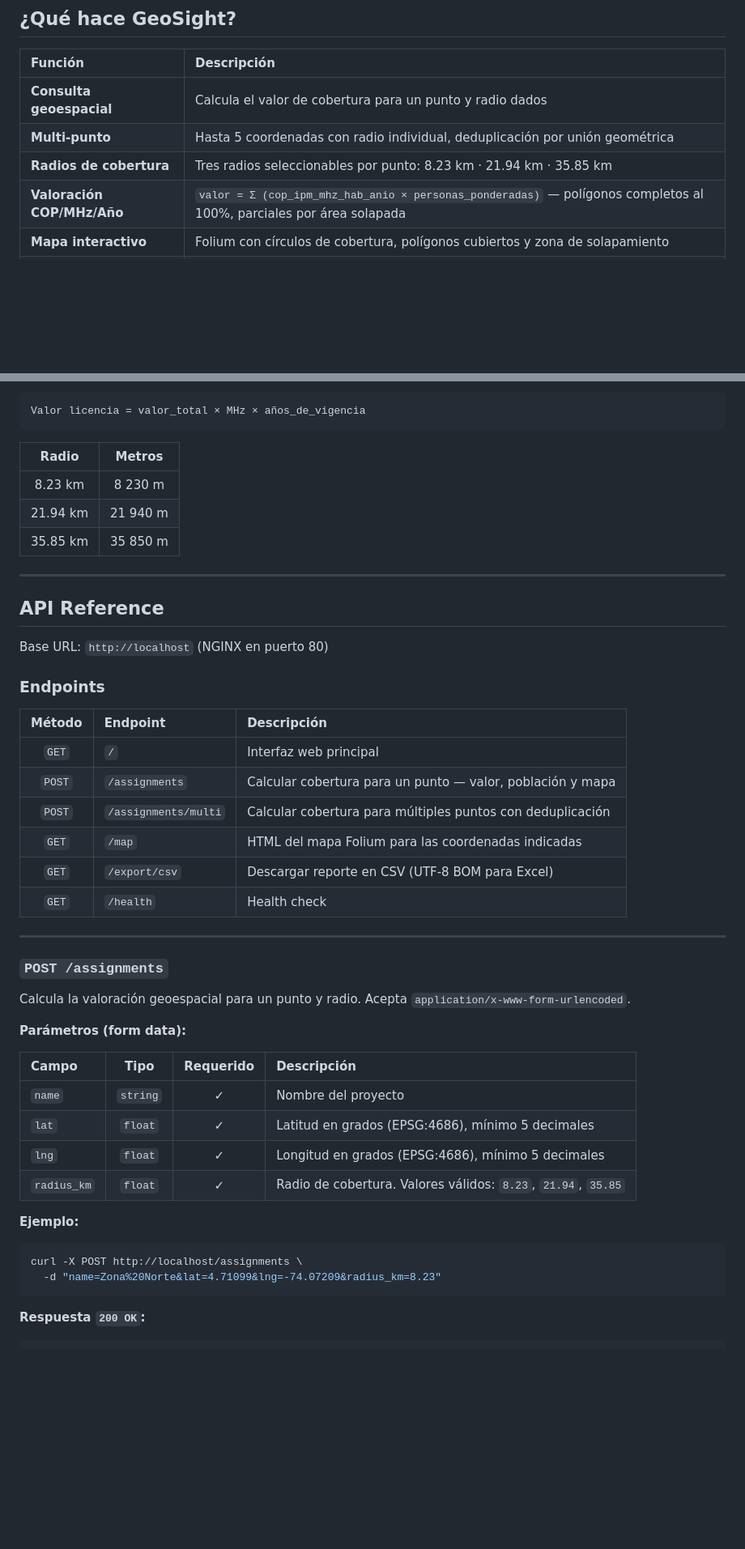
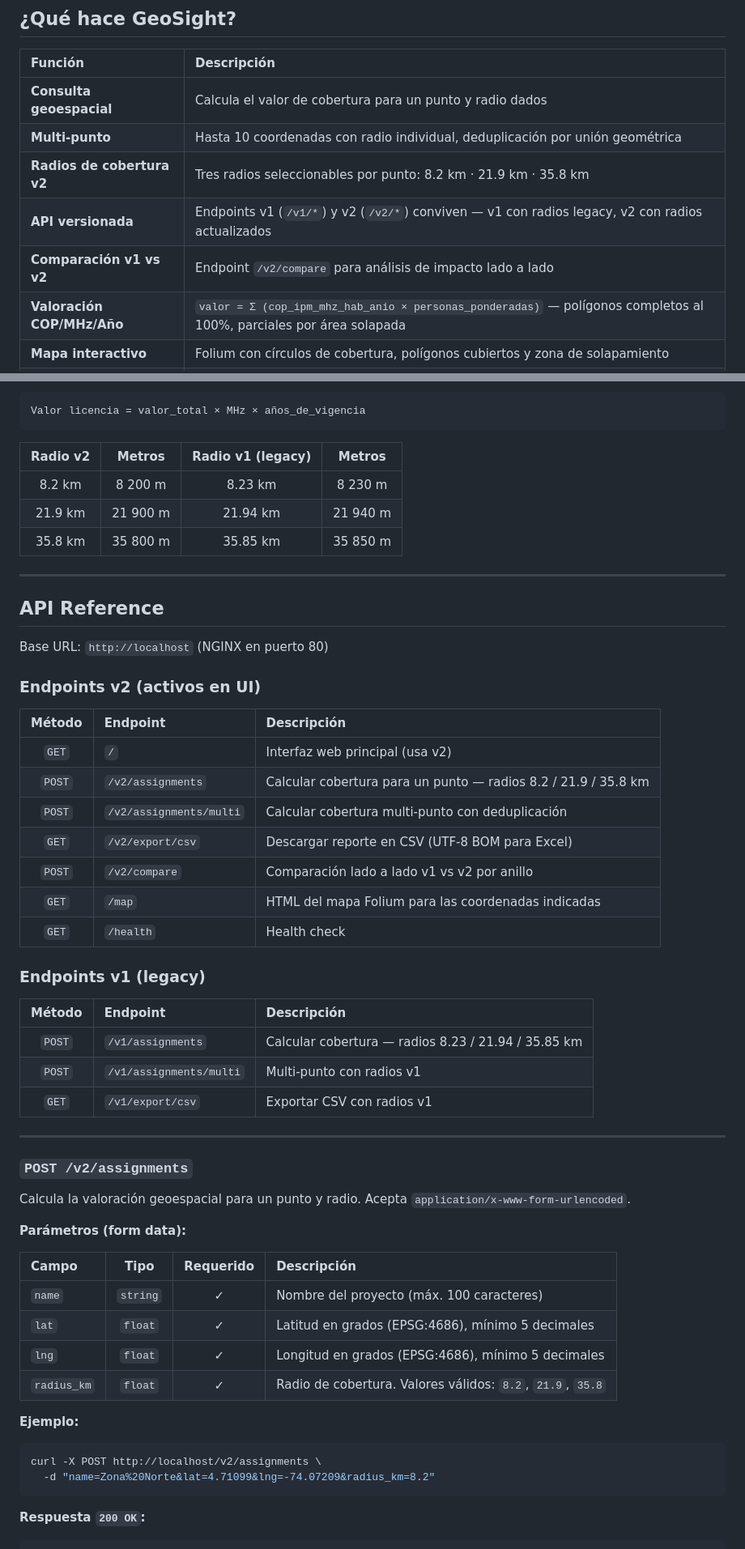
Before and after one commit to jshenaop/poly-spectrum-pricing, a Markdown page: README.md, 2 parts joined by grey strips. Shown at 81% size. Rendered like a GitHub page; blank space fills up the shorter version.

````diff
--- a/README.md
+++ b/README.md
@@ -23,8 +23,10 @@ Calcula el valor `COP/MHz/Año` sobre polígonos completamente cubiertos por un
 | Función | Descripción |
 |:---|:---|
 | **Consulta geoespacial** | Calcula el valor de cobertura para un punto y radio dados |
-| **Multi-punto** | Hasta 5 coordenadas con radio individual, deduplicación por unión geométrica |
-| **Radios de cobertura** | Tres radios seleccionables por punto: 8.23 km · 21.94 km · 35.85 km |
+| **Multi-punto** | Hasta 10 coordenadas con radio individual, deduplicación por unión geométrica |
+| **Radios de cobertura v2** | Tres radios seleccionables por punto: 8.2 km · 21.9 km · 35.8 km |
+| **API versionada** | Endpoints v1 (`/v1/*`) y v2 (`/v2/*`) conviven — v1 con radios legacy, v2 con radios actualizados |
+| **Comparación v1 vs v2** | Endpoint `/v2/compare` para análisis de impacto lado a lado |
 | **Valoración COP/MHz/Año** | `valor = Σ (cop_ipm_mhz_hab_anio × personas_ponderadas)` — polígonos completos al 100%, parciales por área solapada |
 | **Mapa interactivo** | Folium con círculos de cobertura, polígonos cubiertos y zona de solapamiento |
 | **Exportación CSV** | Reporte con BOM UTF-8 (compatible con Excel en español) |
@@ -221,11 +226,11 @@ valor_final = max(valor_total, VAL_MIN)
 Valor licencia = valor_total × MHz × años_de_vigencia
 ```
 
-| Radio | Metros |
-|:---:|:---:|
-| 8.23 km | 8 230 m |
-| 21.94 km | 21 940 m |
-| 35.85 km | 35 850 m |
+| Radio v2 | Metros | Radio v1 (legacy) | Metros |
+|:---:|:---:|:---:|:---:|
+| 8.2 km | 8 200 m | 8.23 km | 8 230 m |
+| 21.9 km | 21 900 m | 21.94 km | 21 940 m |
+| 35.8 km | 35 800 m | 35.85 km | 35 850 m |
 
 ---
 
@@ -233,20 +238,29 @@ Valor licencia = valor_total × MHz × años_de_vigencia
 
 Base URL: `http://localhost` (NGINX en puerto 80)
 
-### Endpoints
+### Endpoints v2 (activos en UI)
 
 | Método | Endpoint | Descripción |
 |:---:|:---|:---|
-| `GET` | `/` | Interfaz web principal |
-| `POST` | `/assignments` | Calcular cobertura para un punto — valor, población y mapa |
-| `POST` | `/assignments/multi` | Calcular cobertura para múltiples puntos con deduplicación |
+| `GET` | `/` | Interfaz web principal (usa v2) |
+| `POST` | `/v2/assignments` | Calcular cobertura para un punto — radios 8.2 / 21.9 / 35.8 km |
+| `POST` | `/v2/assignments/multi` | Calcular cobertura multi-punto con deduplicación |
+| `GET` | `/v2/export/csv` | Descargar reporte en CSV (UTF-8 BOM para Excel) |
+| `POST` | `/v2/compare` | Comparación lado a lado v1 vs v2 por anillo |
 | `GET` | `/map` | HTML del mapa Folium para las coordenadas indicadas |
-| `GET` | `/export/csv` | Descargar reporte en CSV (UTF-8 BOM para Excel) |
 | `GET` | `/health` | Health check |
+
+### Endpoints v1 (legacy)
+
+| Método | Endpoint | Descripción |
+|:---:|:---|:---|
+| `POST` | `/v1/assignments` | Calcular cobertura — radios 8.23 / 21.94 / 35.85 km |
+| `POST` | `/v1/assignments/multi` | Multi-punto con radios v1 |
+| `GET` | `/v1/export/csv` | Exportar CSV con radios v1 |
 
 ---
 
-### `POST /assignments`
+### `POST /v2/assignments`
 
 Calcula la valoración geoespacial para un punto y radio. Acepta `application/x-www-form-urlencoded`.
 
@@ -254,16 +268,16 @@ Calcula la valoración geoespacial para un punto y radio. Acepta `application/x-
 
 | Campo | Tipo | Requerido | Descripción |
 |:---|:---:|:---:|:---|
-| `name` | `string` | ✓ | Nombre del proyecto |
+| `name` | `string` | ✓ | Nombre del proyecto (máx. 100 caracteres) |
 | `lat` | `float` | ✓ | Latitud en grados (EPSG:4686), mínimo 5 decimales |
 | `lng` | `float` | ✓ | Longitud en grados (EPSG:4686), mínimo 5 decimales |
-| `radius_km` | `float` | ✓ | Radio de cobertura. Valores válidos: `8.23`, `21.94`, `35.85` |
+| `radius_km` | `float` | ✓ | Radio de cobertura. Valores válidos: `8.2`, `21.9`, `35.8` |
 
 **Ejemplo:**
 
 ```bash
-curl -X POST http://localhost/assignments \
-  -d "name=Zona%20Norte&lat=4.71099&lng=-74.07209&radius_km=8.23"
+curl -X POST http://localhost/v2/assignments \
+  -d "name=Zona%20Norte&lat=4.71099&lng=-74.07209&radius_km=8.2"
 ```
 
 **Respuesta `200 OK`:**
````
Also changed, not shown: other parts of README.md (+55 -14 lines).
